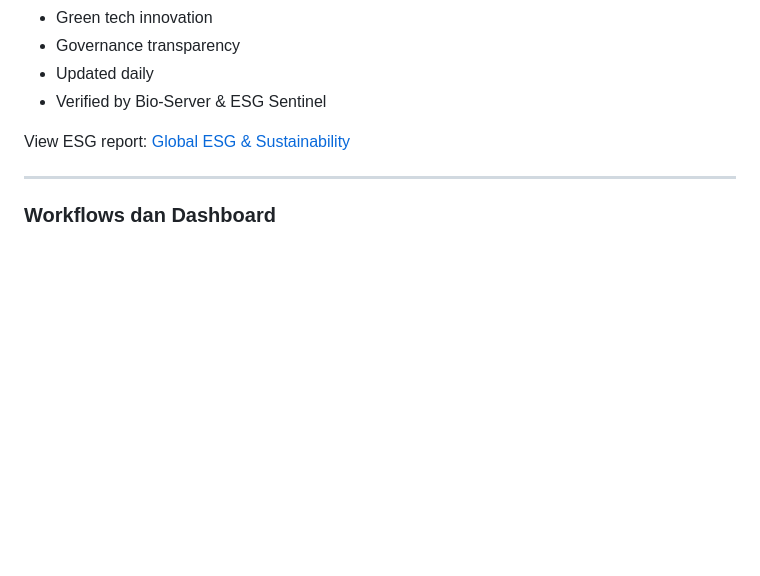
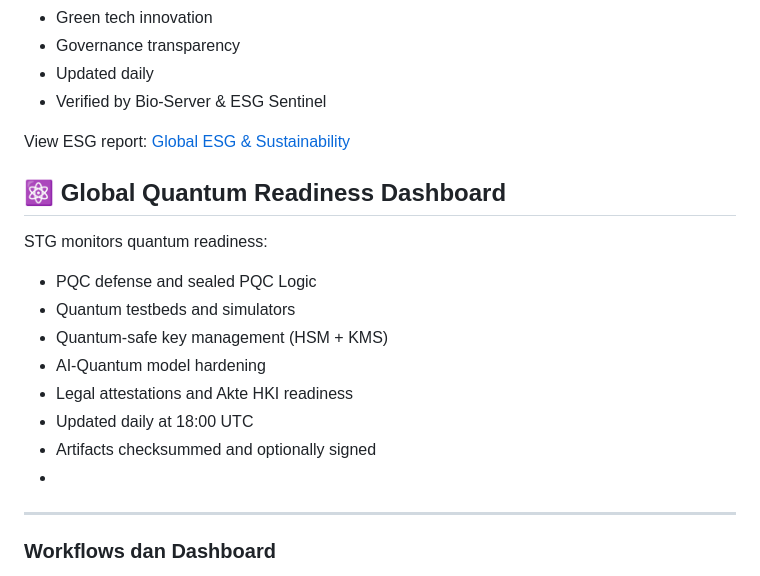
Before and after one commit to Sovereign-Titan-Genesis/STG-Chain, a Markdown page: README.md, the part around the change. Rendered like a GitHub page; blank space fills up the shorter version.

```diff
--- a/README.md
+++ b/README.md
@@ -323,6 +323,16 @@ STG drives sustainability worldwide:
 
 View ESG report: [Global ESG & Sustainability](GLOBAL_ESG_SUSTAINABILITY.md)
 
+## ⚛️ Global Quantum Readiness Dashboard
+STG monitors quantum readiness:
+- PQC defense and sealed PQC Logic
+- Quantum testbeds and simulators
+- Quantum-safe key management (HSM + KMS)
+- AI-Quantum model hardening
+- Legal attestations and Akte HKI readiness
+- Updated daily at 18:00 UTC
+- Artifacts checksummed and optionally signed
+-
 ---
 
 ### Workflows dan Dashboard
```
